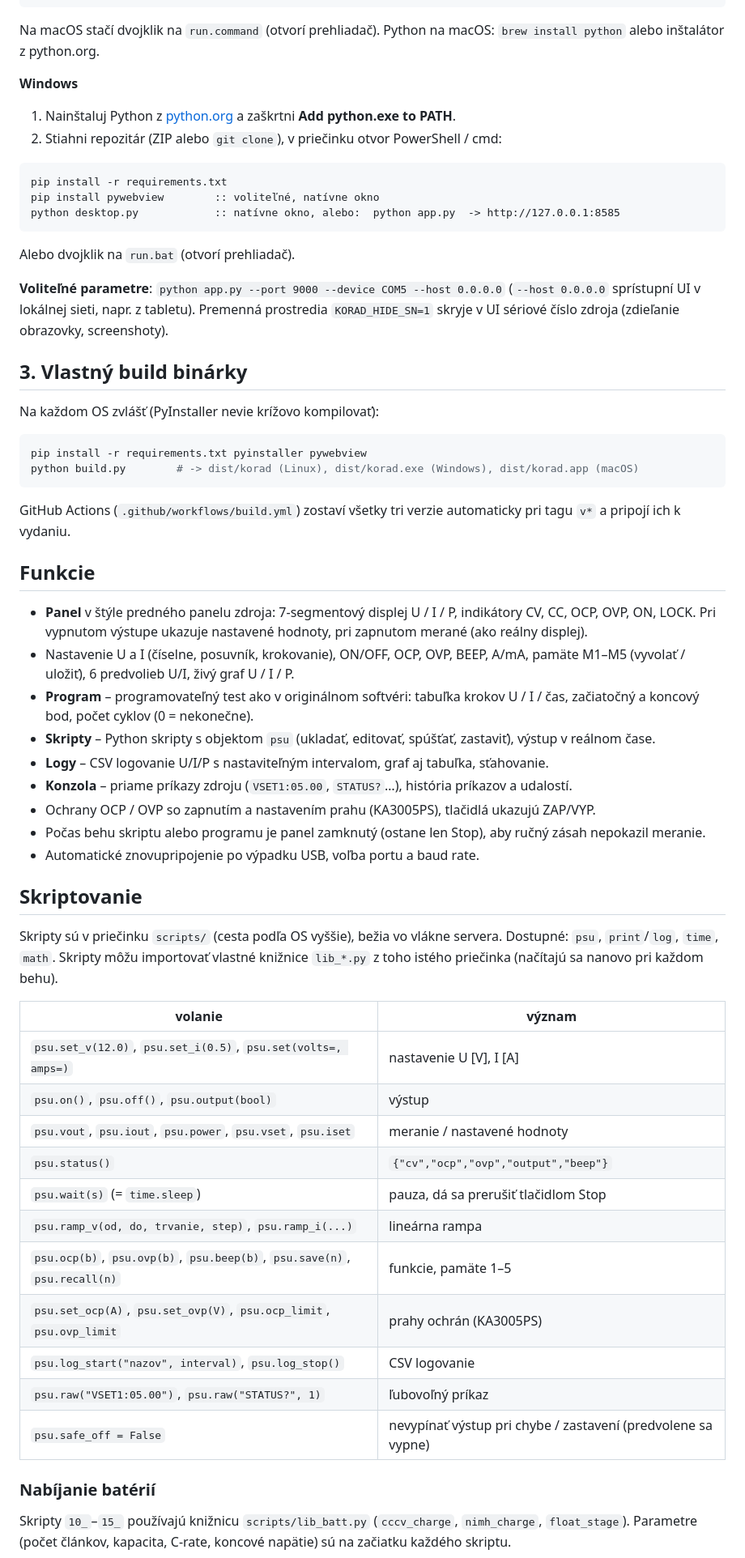
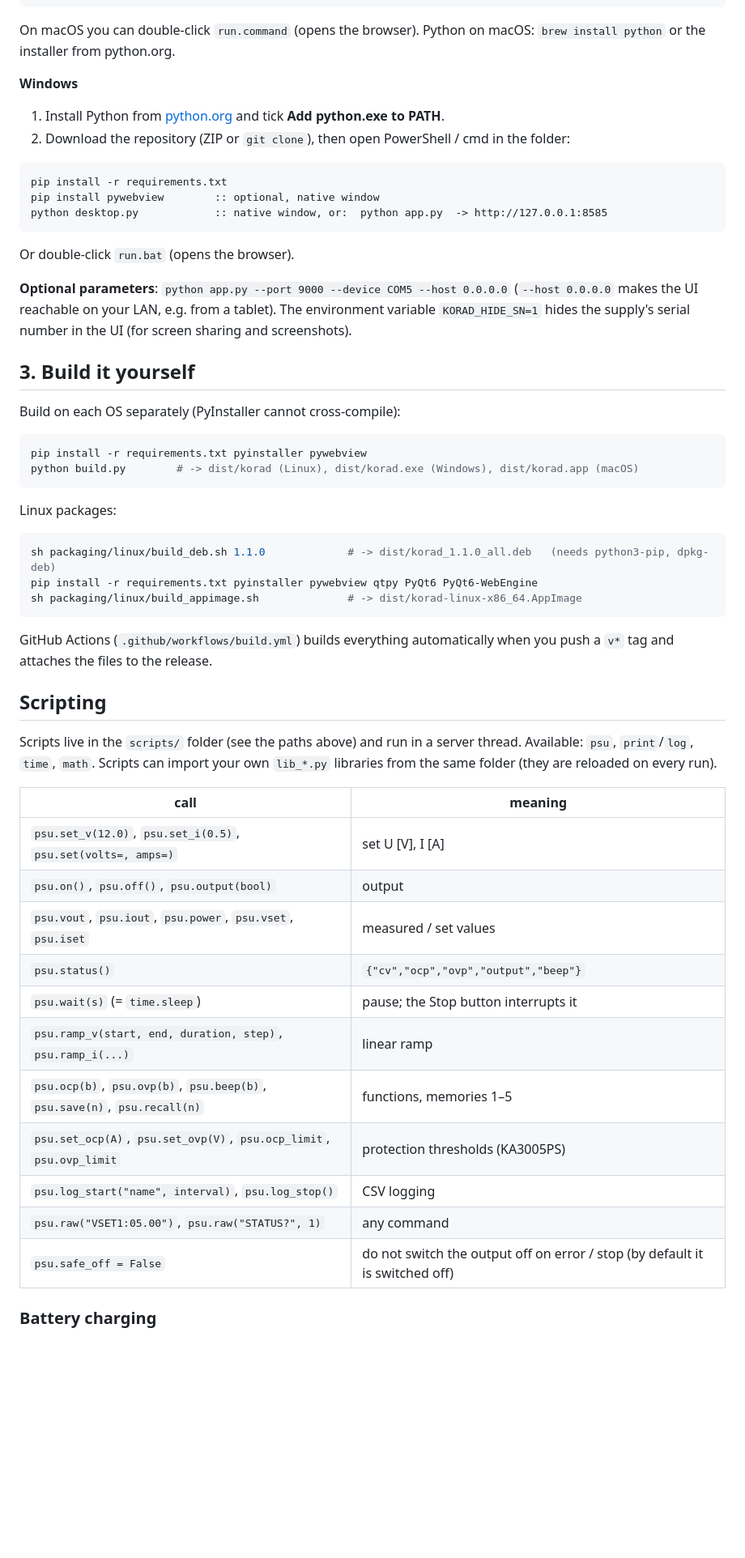
Before and after one commit to vladcis/korad, a Markdown page: README.md, the part around one of its changes. Shown at 81% size. Rendered like a GitHub page; blank space fills up the shorter version.

Commit message:
README in English, optimised for KORAD KA3005PS / KA3005P searches
Co-Authored-By: Claude Opus 5.5 <noreply@anthropic.com>

````diff
--- a/README.md
+++ b/README.md
@@ -62,60 +93,53 @@ python3 -m pip install pywebview                 # Linux navyše: sudo apt insta
 python3 desktop.py
 ```
-Na macOS stačí dvojklik na `run.command` (otvorí prehliadač). Python na macOS: `brew install python` alebo inštalátor z python.org.
+On macOS you can double-click `run.command` (opens the browser). Python on macOS: `brew install python` or the installer from python.org.
 
 **Windows**
-1. Nainštaluj Python z [python.org](https://www.python.org/downloads/windows/) a zaškrtni **Add python.exe to PATH**.
-2. Stiahni repozitár (ZIP alebo `git clone`), v priečinku otvor PowerShell / cmd:
+1. Install Python from [python.org](https://www.python.org/downloads/windows/) and tick **Add python.exe to PATH**.
+2. Download the repository (ZIP or `git clone`), then open PowerShell / cmd in the folder:
 ```bat
 pip install -r requirements.txt
-pip install pywebview        :: voliteľné, natívne okno
-python desktop.py            :: natívne okno, alebo:  python app.py  -> http://127.0.0.1:8585
+pip install pywebview        :: optional, native window
+python desktop.py            :: native window, or:  python app.py  -> http://127.0.0.1:8585
 ```
-Alebo dvojklik na `run.bat` (otvorí prehliadač).
+Or double-click `run.bat` (opens the browser).
 
-**Voliteľné parametre**: `python app.py --port 9000 --device COM5 --host 0.0.0.0` (`--host 0.0.0.0` sprístupní UI v lokálnej sieti, napr. z tabletu).
-Premenná prostredia `KORAD_HIDE_SN=1` skryje v UI sériové číslo zdroja (zdieľanie obrazovky, screenshoty).
+**Optional parameters**: `python app.py --port 9000 --device COM5 --host 0.0.0.0` (`--host 0.0.0.0` makes the UI reachable on your LAN, e.g. from a tablet).
+The environment variable `KORAD_HIDE_SN=1` hides the supply's serial number in the UI (for screen sharing and screenshots).
 
-## 3. Vlastný build binárky
+## 3. Build it yourself
 
-Na každom OS zvlášť (PyInstaller nevie krížovo kompilovať):
+Build on each OS separately (PyInstaller cannot cross-compile):
 ```sh
 pip install -r requirements.txt pyinstaller pywebview
 python build.py        # -> dist/korad (Linux), dist/korad.exe (Windows), dist/korad.app (macOS)
 ```
-GitHub Actions (`.github/workflows/build.yml`) zostaví všetky tri verzie automaticky pri tagu `v*` a pripojí ich k vydaniu.
+Linux packages:
+```sh
+sh packaging/linux/build_deb.sh 1.1.0             # -> dist/korad_1.1.0_all.deb   (needs python3-pip, dpkg-deb)
+pip install -r requirements.txt pyinstaller pywebview qtpy PyQt6 PyQt6-WebEngine
+sh packaging/linux/build_appimage.sh              # -> dist/korad-linux-x86_64.AppImage
+```
+GitHub Actions (`.github/workflows/build.yml`) builds everything automatically when you push a `v*` tag and attaches the files to the release.
 
-## Funkcie
-- **Panel** v štýle predného panelu zdroja: 7-segmentový displej U / I / P, indikátory CV, CC, OCP, OVP, ON, LOCK.
-  Pri vypnutom výstupe ukazuje nastavené hodnoty, pri zapnutom merané (ako reálny displej).
-- Nastavenie U a I (číselne, posuvník, krokovanie), ON/OFF, OCP, OVP, BEEP, A/mA, pamäte M1–M5 (vyvolať / uložiť), 6 predvolieb U/I, živý graf U / I / P.
-- **Program** – programovateľný test ako v originálnom softvéri: tabuľka krokov U / I / čas, začiatočný a koncový bod, počet cyklov (0 = nekonečne).
-- **Skripty** – Python skripty s objektom `psu` (ukladať, editovať, spúšťať, zastaviť), výstup v reálnom čase.
-- **Logy** – CSV logovanie U/I/P s nastaviteľným intervalom, graf aj tabuľka, sťahovanie.
-- **Konzola** – priame príkazy zdroju (`VSET1:05.00`, `STATUS?`…), história príkazov a udalostí.
-- Ochrany OCP / OVP so zapnutím a nastavením prahu (KA3005PS), tlačidlá ukazujú ZAP/VYP.
-- Počas behu skriptu alebo programu je panel zamknutý (ostane len Stop), aby ručný zásah nepokazil meranie.
-- Automatické znovupripojenie po výpadku USB, voľba portu a baud rate.
+## Scripting
 
-## Skriptovanie
-Skripty sú v priečinku `scripts/` (cesta podľa OS vyššie), bežia vo vlákne servera. Dostupné: `psu`, `print`/`log`, `time`, `math`.
-Skripty môžu importovať vlastné knižnice `lib_*.py` z toho istého priečinka (načítajú sa nanovo pri každom behu).
+Scripts live in the `scripts/` folder (see the paths above) and run in a server thread. Available: `psu`, `print`/`log`, `time`, `math`.
+Scripts can import your own `lib_*.py` libraries from the same folder (they are reloaded on every run).
 
-| volanie | význam |
+| call | meaning |
 |---|---|
-| `psu.set_v(12.0)`, `psu.set_i(0.5)`, `psu.set(volts=, amps=)` | nastavenie U [V], I [A] |
-| `psu.on()`, `psu.off()`, `psu.output(bool)` | výstup |
-| `psu.vout`, `psu.iout`, `psu.power`, `psu.vset`, `psu.iset` | meranie / nastavené hodnoty |
+| `psu.set_v(12.0)`, `psu.set_i(0.5)`, `psu.set(volts=, amps=)` | set U [V], I [A] |
+| `psu.on()`, `psu.off()`, `psu.output(bool)` | output |
+| `psu.vout`, `psu.iout`, `psu.power`, `psu.vset`, `psu.iset` | measured / set values |
 | `psu.status()` | `{"cv","ocp","ovp","output","beep"}` |
-| `psu.wait(s)` (= `time.sleep`) | pauza, dá sa prerušiť tlačidlom Stop |
-| `psu.ramp_v(od, do, trvanie, step)`, `psu.ramp_i(...)` | lineárna rampa |
-| `psu.ocp(b)`, `psu.ovp(b)`, `psu.beep(b)`, `psu.save(n)`, `psu.recall(n)` | funkcie, pamäte 1–5 |
-| `psu.set_ocp(A)`, `psu.set_ovp(V)`, `psu.ocp_limit`, `psu.ovp_limit` | prahy ochrán (KA3005PS) |
-| `psu.log_start("nazov", interval)`, `psu.log_stop()` | CSV logovanie |
-| `psu.raw("VSET1:05.00")`, `psu.raw("STATUS?", 1)` | ľubovoľný príkaz |
-| `psu.safe_off = False` | nevypínať výstup pri chybe / zastavení (predvolene sa vypne) |
+| `psu.wait(s)` (= `time.sleep`) | pause; the Stop button interrupts it |
+| `psu.ramp_v(start, end, duration, step)`, `psu.ramp_i(...)` | linear ramp |
+| `psu.ocp(b)`, `psu.ovp(b)`, `psu.beep(b)`, `psu.save(n)`, `psu.recall(n)` | functions, memories 1–5 |
+| `psu.set_ocp(A)`, `psu.set_ovp(V)`, `psu.ocp_limit`, `psu.ovp_limit` | protection thresholds (KA3005PS) |
+| `psu.log_start("name", interval)`, `psu.log_stop()` | CSV logging |
+| `psu.raw("VSET1:05.00")`, `psu.raw("STATUS?", 1)` | any command |
+| `psu.safe_off = False` | do not switch the output off on error / stop (by default it is switched off) |
 
-### Nabíjanie batérií
-Skripty `10_`–`15_` používajú knižnicu `scripts/lib_batt.py` (`cccv_charge`, `nimh_charge`, `float_stage`).
-Parametre (počet článkov, kapacita, C-rate, koncové napätie) sú na začiatku každého skriptu.
+### Battery charging
 
````
Also changed, not shown: other parts of README.md (+94 -54 lines).
